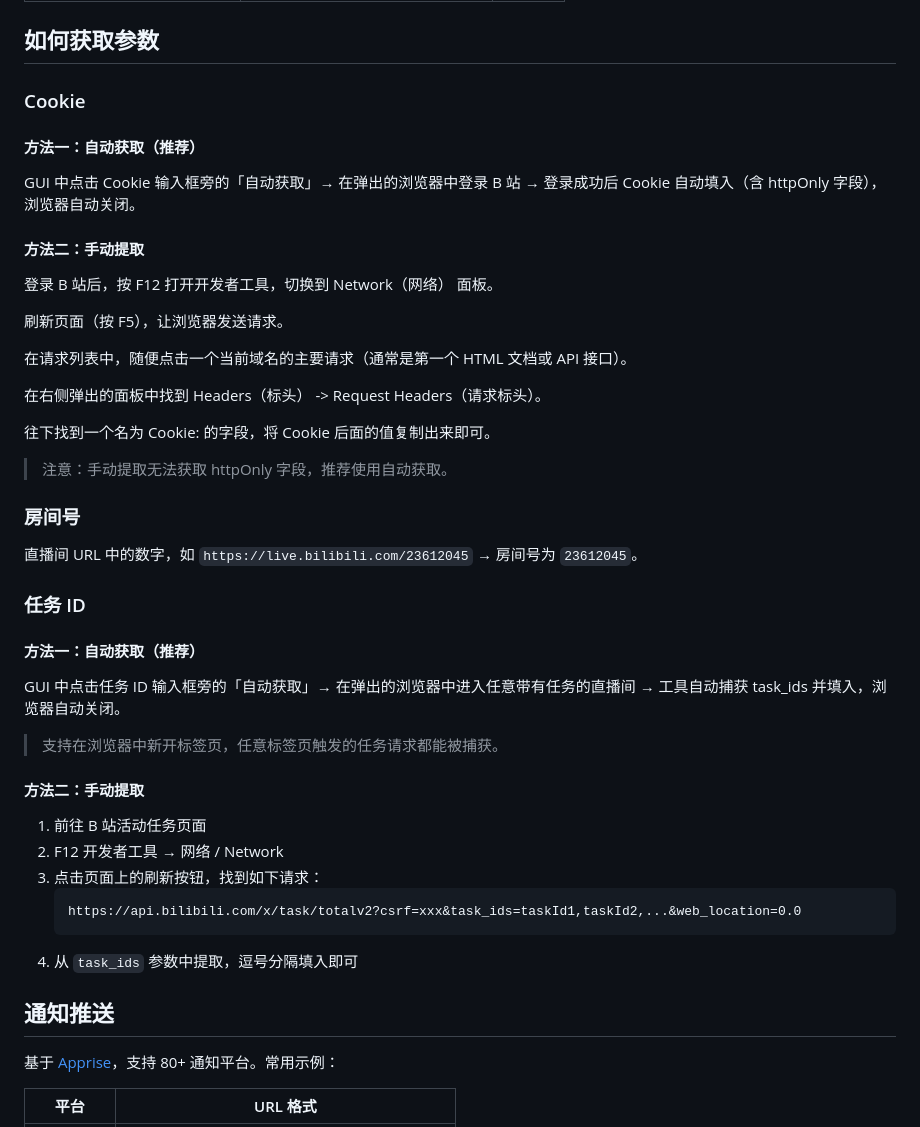
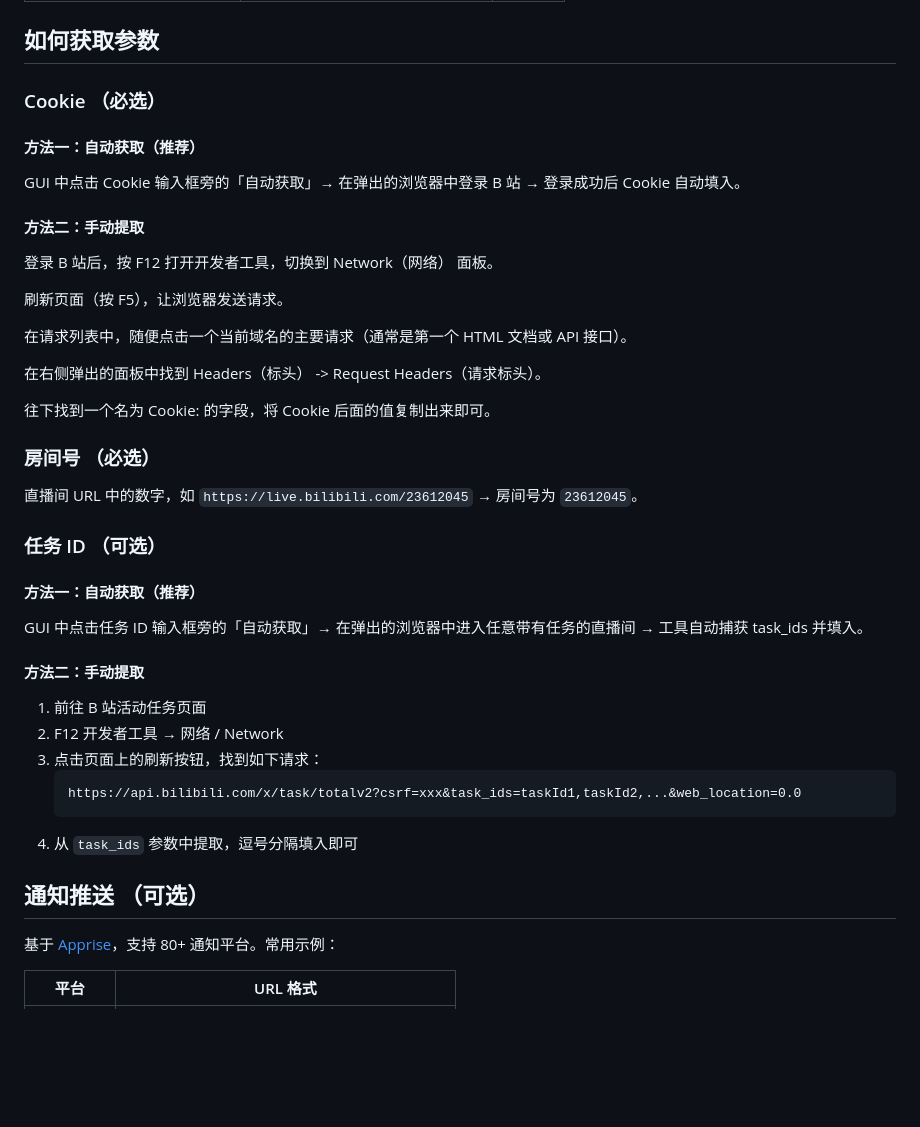
Before and after one commit to mi0e/BiliBiliDropsMiner, a Markdown page: README.md, the part around the change. Drawn GitHub-style; folded sections open; blank space fills up the shorter version.

Commit message:
docs: Update README for parameter requirements and details

````diff
--- a/README.md
+++ b/README.md
@@ -67,11 +67,11 @@ python bilibili.py \
 
 ## 如何获取参数
 
-### Cookie
+### Cookie （必选）
 
 #### 方法一：自动获取（推荐）
 
-GUI 中点击 Cookie 输入框旁的「自动获取」→ 在弹出的浏览器中登录 B 站 → 登录成功后 Cookie 自动填入（含 httpOnly 字段），浏览器自动关闭。
+GUI 中点击 Cookie 输入框旁的「自动获取」→ 在弹出的浏览器中登录 B 站 → 登录成功后 Cookie 自动填入。
 
 #### 方法二：手动提取
 
@@ -85,19 +85,15 @@ GUI 中点击 Cookie 输入框旁的「自动获取」→ 在弹出的浏览器
 
 往下找到一个名为 Cookie: 的字段，将 Cookie 后面的值复制出来即可。
 
-> 注意：手动提取无法获取 httpOnly 字段，推荐使用自动获取。
-
-### 房间号
+### 房间号 （必选）
 
 直播间 URL 中的数字，如 `https://live.bilibili.com/23612045` → 房间号为 `23612045`。
 
-### 任务 ID
+### 任务 ID （可选）
 
 #### 方法一：自动获取（推荐）
 
-GUI 中点击任务 ID 输入框旁的「自动获取」→ 在弹出的浏览器中进入任意带有任务的直播间 → 工具自动捕获 task_ids 并填入，浏览器自动关闭。
-
-> 支持在浏览器中新开标签页，任意标签页触发的任务请求都能被捕获。
+GUI 中点击任务 ID 输入框旁的「自动获取」→ 在弹出的浏览器中进入任意带有任务的直播间 → 工具自动捕获 task_ids 并填入。
 
 #### 方法二：手动提取
 
@@ -109,7 +105,7 @@ GUI 中点击任务 ID 输入框旁的「自动获取」→ 在弹出的浏览
    ```
 4. 从 `task_ids` 参数中提取，逗号分隔填入即可
 
-## 通知推送
+## 通知推送 （可选）
 
 基于 [Apprise](https://github.com/caronc/apprise)，支持 80+ 通知平台。常用示例：
 
````
